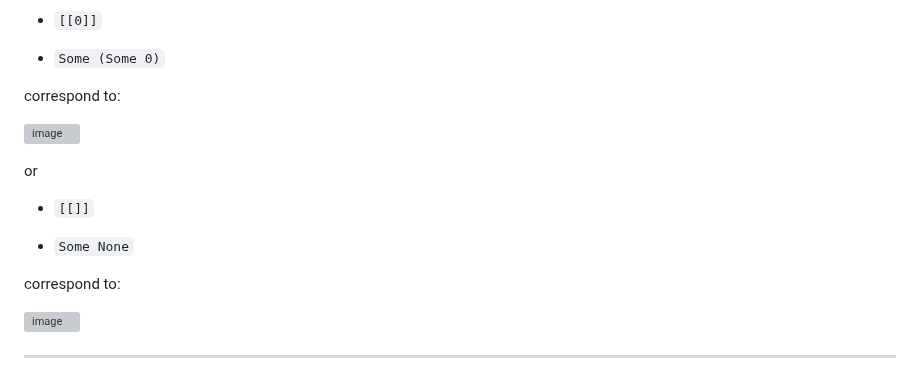
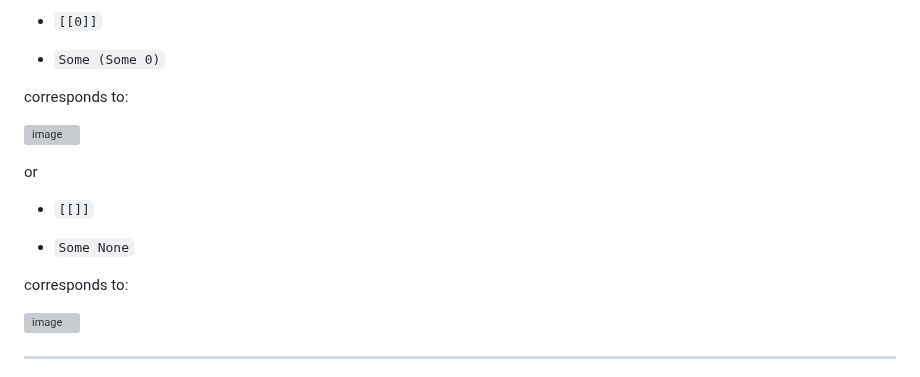
Before and after one commit to ken-okabe/vanfs, a Markdown page: README.md, the part around the change. Rendered like a GitHub page; grey boxes are pictures that could not be loaded.

```diff
--- a/README.md
+++ b/README.md
@@ -1110,7 +1110,7 @@ However, the List or Option type can be easily nested such as:
 
 -  `Some (Some 0)`
 
-correspond to:
+corresponds to:
 
 ![image](https://raw.githubusercontent.com/ken-okabe/web-images4/main/img_1713849900596.png)
 
@@ -1120,7 +1120,7 @@ or
 
 -  `Some None`
 
-correspond to:
+corresponds to:
 
 ![image](https://raw.githubusercontent.com/ken-okabe/web-images4/main/img_1713849984060.png)
 
```
